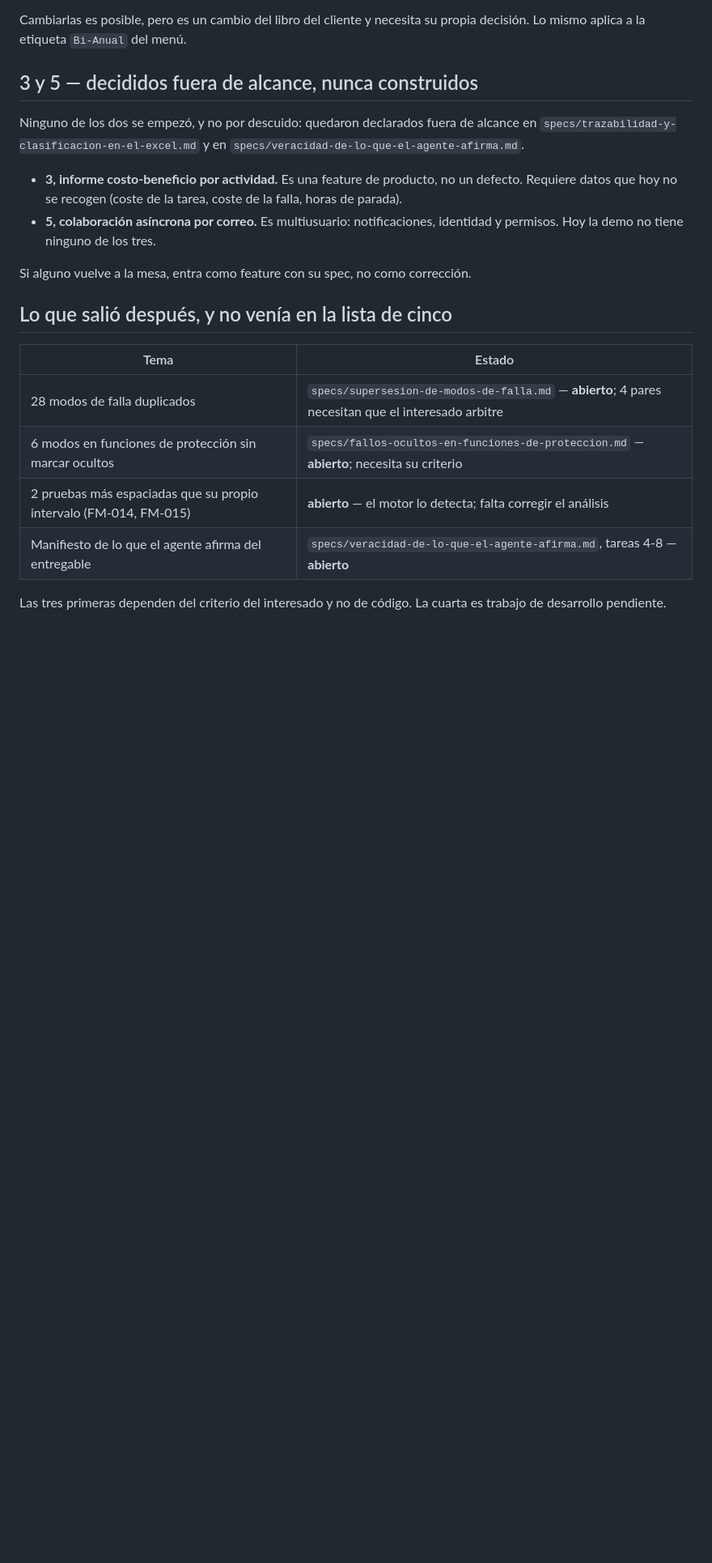
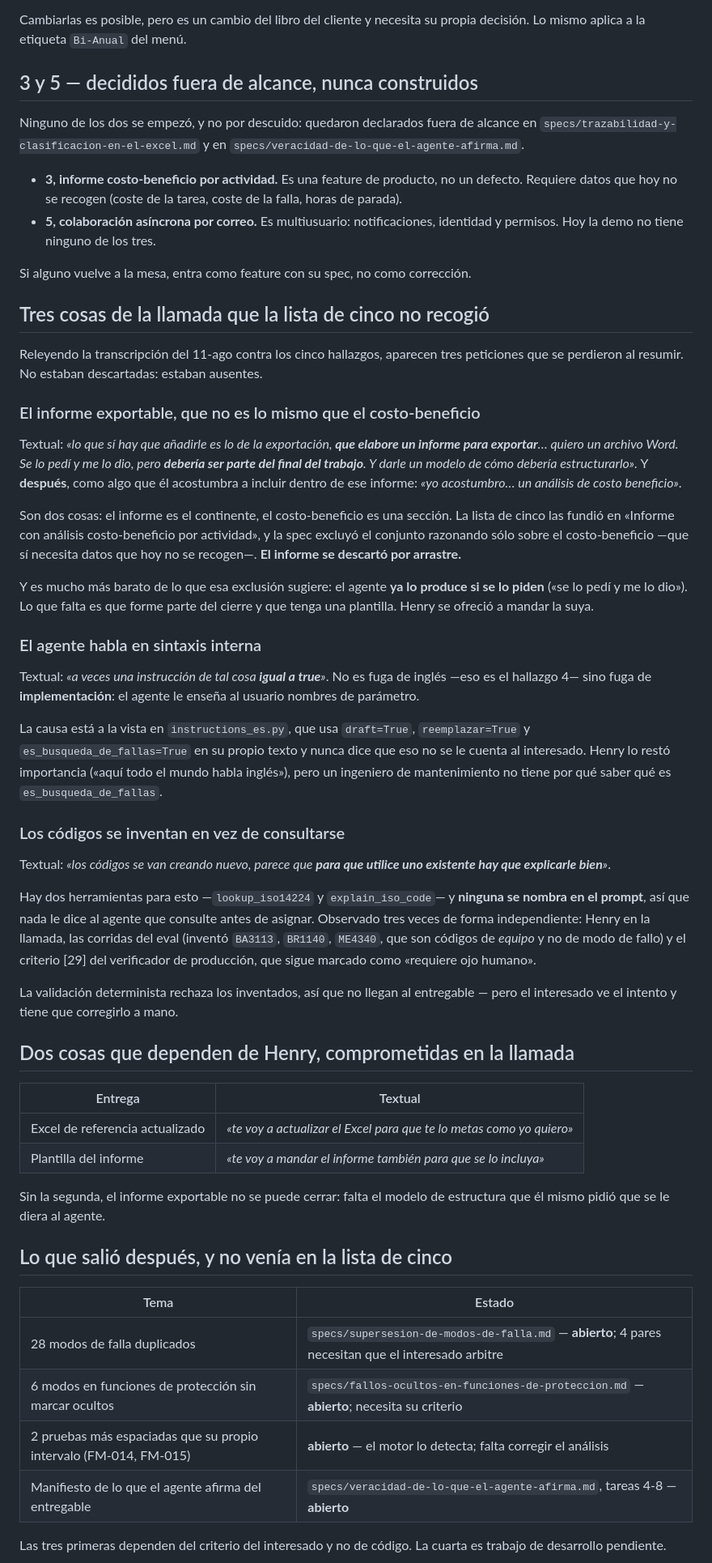
Before and after one commit to be-automata/rcm-runbook, a Markdown page: docs/ESTADO_DEL_FEEDBACK_DE_UAT_ES.md, the part around the change. Shown at 81% size. Rendered like a GitHub page; blank space fills up the shorter version.

Commit message:
Tres peticiones de la llamada que la lista de cinco no recogió
Releyendo la transcripción del 11-ago contra los cinco hallazgos mapeados, tres
cosas no estaban descartadas: estaban ausentes.

El informe exportable es la más gorda, y se perdió por arrastre. Henry pidió dos
cosas —«que elabore un informe para exportar… debería ser parte del final del
trabajo» y, aparte, el costo-beneficio que él acostumbra a incluir dentro— y la
lista las fundió en una. La spec excluyó el conjunto razonando sólo sobre el
costo-beneficio, que sí necesita datos que no se recogen. El informe no los
necesita: el agente YA lo produce si se lo piden; falta que sea parte del cierre
y que tenga plantilla.

Las otras dos son defectos verificables. El agente filtra sintaxis interna
(«tal cosa igual a true») porque el propio prompt usa draft=True y
reemplazar=True sin decirle que eso no se le cuenta al interesado. Y no consulta
lookup_iso14224 ni explain_iso_code antes de asignar un código ISO porque
ninguna de las dos se nombra en el prompt — observado por Henry, por las
corridas del eval y por el criterio [29] del verificador.

Quedan también anotadas las dos entregas que Henry se comprometió a mandar: el
Excel de referencia actualizado y la plantilla del informe. Sin la segunda, el
informe no se puede cerrar.

Co-Authored-By: Claude Opus 5 <noreply@anthropic.com>

```diff
--- a/docs/ESTADO_DEL_FEEDBACK_DE_UAT_ES.md
+++ b/docs/ESTADO_DEL_FEEDBACK_DE_UAT_ES.md
@@ -51,6 +51,66 @@ alcance en `specs/trazabilidad-y-clasificacion-en-el-excel.md` y en
 
 Si alguno vuelve a la mesa, entra como feature con su spec, no como corrección.
 
+## Tres cosas de la llamada que la lista de cinco no recogió
+
+Releyendo la transcripción del 11-ago contra los cinco hallazgos, aparecen tres
+peticiones que se perdieron al resumir. No estaban descartadas: estaban ausentes.
+
+### El informe exportable, que no es lo mismo que el costo-beneficio
+
+Textual: *«lo que sí hay que añadirle es lo de la exportación, **que elabore un
+informe para exportar**… quiero un archivo Word. Se lo pedí y me lo dio, pero
+**debería ser parte del final del trabajo**. Y darle un modelo de cómo debería
+estructurarlo».* Y **después**, como algo que él acostumbra a incluir dentro de
+ese informe: *«yo acostumbro… un análisis de costo beneficio»*.
+
+Son dos cosas: el informe es el continente, el costo-beneficio es una sección.
+La lista de cinco las fundió en «Informe con análisis costo-beneficio por
+actividad», y la spec excluyó el conjunto razonando sólo sobre el
+costo-beneficio —que sí necesita datos que hoy no se recogen—. **El informe se
+descartó por arrastre.**
+
+Y es mucho más barato de lo que esa exclusión sugiere: el agente **ya lo produce
+si se lo piden** («se lo pedí y me lo dio»). Lo que falta es que forme parte del
+cierre y que tenga una plantilla. Henry se ofreció a mandar la suya.
+
+### El agente habla en sintaxis interna
+
+Textual: *«a veces una instrucción de tal cosa **igual a true**»*. No es fuga de
+inglés —eso es el hallazgo 4— sino fuga de **implementación**: el agente le
+enseña al usuario nombres de parámetro.
+
+La causa está a la vista en `instructions_es.py`, que usa `draft=True`,
+`reemplazar=True` y `es_busqueda_de_fallas=True` en su propio texto y nunca dice
+que eso no se le cuenta al interesado. Henry lo restó importancia («aquí todo el
+mundo habla inglés»), pero un ingeniero de mantenimiento no tiene por qué saber
+qué es `es_busqueda_de_fallas`.
+
+### Los códigos se inventan en vez de consultarse
+
+Textual: *«los códigos se van creando nuevo, parece que **para que utilice uno
+existente hay que explicarle bien**»*.
+
+Hay dos herramientas para esto —`lookup_iso14224` y `explain_iso_code`— y
+**ninguna se nombra en el prompt**, así que nada le dice al agente que consulte
+antes de asignar. Observado tres veces de forma independiente: Henry en la
+llamada, las corridas del eval (inventó `BA3113`, `BR1140`, `ME4340`, que son
+códigos de *equipo* y no de modo de fallo) y el criterio [29] del verificador de
+producción, que sigue marcado como «requiere ojo humano».
+
+La validación determinista rechaza los inventados, así que no llegan al
+entregable — pero el interesado ve el intento y tiene que corregirlo a mano.
+
+## Dos cosas que dependen de Henry, comprometidas en la llamada
+
+| Entrega | Textual |
+|---|---|
+| Excel de referencia actualizado | *«te voy a actualizar el Excel para que te lo metas como yo quiero»* |
+| Plantilla del informe | *«te voy a mandar el informe también para que se lo incluya»* |
+
+Sin la segunda, el informe exportable no se puede cerrar: falta el modelo de
+estructura que él mismo pidió que se le diera al agente.
+
 ## Lo que salió después, y no venía en la lista de cinco
 
 | Tema | Estado |
```
